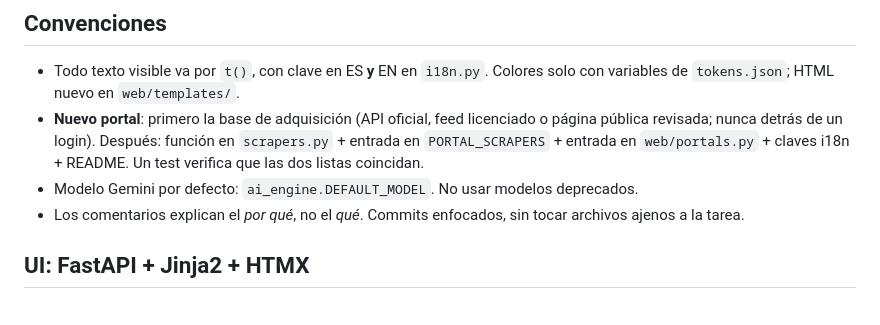
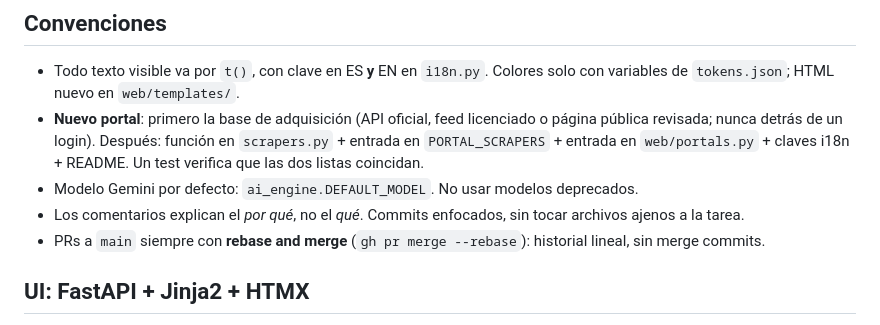
Before and after one commit to eliseovillaok/job-hunter, a Markdown page: AGENTS.md, the part around the change. Drawn GitHub-style.

Commit message:
docs: merge PRs to main with rebase and merge

```diff
--- a/AGENTS.md
+++ b/AGENTS.md
@@ -131,6 +131,7 @@ Eval con Gemini real (a mano, consume cuota): `python -m eval.run` — lee `GEMI
 - **Nuevo portal**: primero la base de adquisición (API oficial, feed licenciado o página pública revisada; nunca detrás de un login). Después: función en `scrapers.py` + entrada en `PORTAL_SCRAPERS` + entrada en `web/portals.py` + claves i18n + README. Un test verifica que las dos listas coincidan.
 - Modelo Gemini por defecto: `ai_engine.DEFAULT_MODEL`. No usar modelos deprecados.
 - Los comentarios explican el *por qué*, no el *qué*. Commits enfocados, sin tocar archivos ajenos a la tarea.
+- PRs a `main` siempre con **rebase and merge** (`gh pr merge --rebase`): historial lineal, sin merge commits.
 
 ## UI: FastAPI + Jinja2 + HTMX
 La interfaz vive en `web/` y reusa el núcleo (candidate, scrapers, matching, ai_engine). La migración desde Streamlit se cerró el 24/09/2026: `app.py`, `theme.py` y `ui.py` se eliminaron y están en el historial de git. HTML externo siempre con autoescape de Jinja (nunca `|safe` sobre datos externos) y enlaces de ofertas por `safe_url`. La API key nunca se vuelve a mostrar en la página. En modo demo (`JOB_HUNTER_DEMO=1`) el asistente simula la IA: cualquier clave que empiece con `AIza` sirve y el perfil sale de `demo.py`.
```
